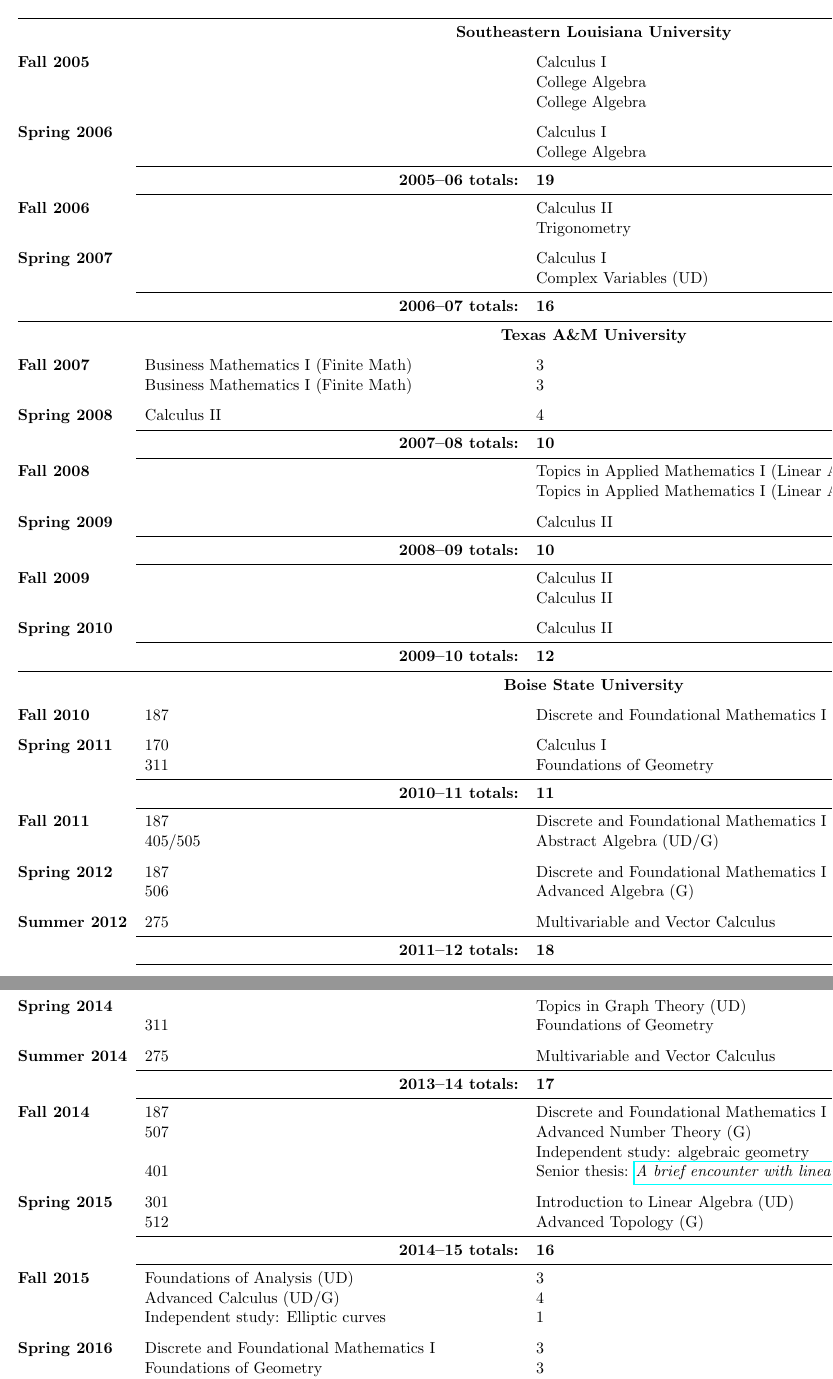
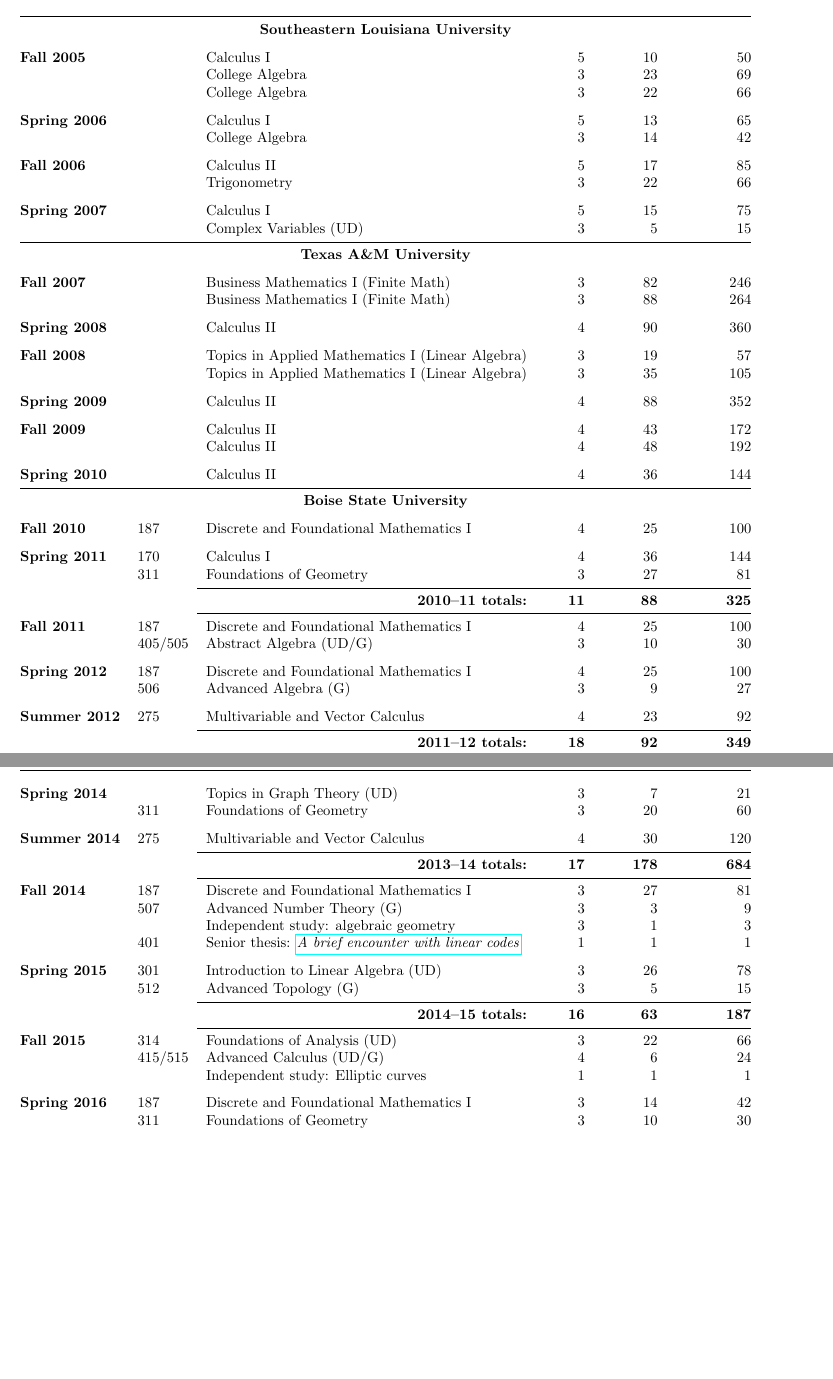
Before and after one commit to zteitler/cv, a LaTeX CV (cv.tex): two parts of pages 14 and 15 of 16, joined at a grey line, cut so that both start at the same text, the shorter picture padded with empty space. Compiled offline with pdfLaTeX.

Commit message:
finished upgrading courses-taught table

```diff
--- a/cv.tex
+++ b/cv.tex
@@ -9,7 +9,7 @@
 
 %\usepackage{enumerate}
 \usepackage{enumitem}
-\usepackage{longtable}
+\usepackage{longtable,adjustbox}
 \usepackage{booktabs}
 
 \setlist[enumerate,1]{label={\arabic*.},leftmargin=*,widest=99}
@@ -1070,10 +1069,7 @@
 
 \textbf{Spring 2006} & & Calculus I & 5 & 13 & 65 \\
  & & College Algebra & 3 & 14 & 42 \\
- \cmidrule{2-4}
- & \multicolumn{1}{r}{\textbf{2005--06 totals:}} & \textbf{19} & \textbf{82} \\
- \cmidrule{2-4}
-%\addlinespace[0.1in]
+\addlinespace[0.1in]
 
 
 \textbf{Fall 2006} & & Calculus II & 5 & 17 & 85 \\
@@ -1082,43 +1078,31 @@
 
 \textbf{Spring 2007} & & Calculus I & 5 & 15 & 75 \\
  & & Complex Variables (UD) & 3 & 5 & 15 \\
- \cmidrule{2-4}
- & \multicolumn{1}{r}{\textbf{2006--07 totals:}} & \textbf{16} & \textbf{59} \\
-%\addlinespace[0.1in]
 
 \midrule
 
 \multicolumn{6}{c}{\textbf{Texas A\&M University}} \\
 \addlinespace[0.1in]
 
-\textbf{Fall 2007} & Business Mathematics I (Finite Math) & 3 & 82 \\
- & Business Mathematics I (Finite Math) & 3 & 88 \\
+\textbf{Fall 2007} & & Business Mathematics I (Finite Math) & 3 & 82 & 246\\
+ & & Business Mathematics I (Finite Math) & 3 & 88 & 264 \\
 \addlinespace[0.1in]
 
-\textbf{Spring 2008} & Calculus II & 4 & 90 \\
- \cmidrule{2-4}
- & \multicolumn{1}{r}{\textbf{2007--08 totals:}} & \textbf{10} & \textbf{260} \\
- \cmidrule{2-4}
-%\addlinespace[0.1in]
+\textbf{Spring 2008} & & Calculus II & 4 & 90 & 360 \\
+\addlinespace[0.1in]
 
-\textbf{Fall 2008} & & Topics in Applied Mathematics I (Linear Algebra) (UD) & 3 & 19 & 57 \\
+\textbf{Fall 2008} & & Topics in Applied Mathematics I (Linear Algebra) & 3 & 19 & 57 \\
  & & Topics in Applied Mathematics I (Linear Algebra) & 3 & 35 & 105 \\
 \addlinespace[0.1in]
 
 \textbf{Spring 2009} & & Calculus II & 4 & 88 & 352 \\
- \cmidrule{2-4}
- & \multicolumn{1}{r}{\textbf{2008--09 totals:}} & \textbf{10} & \textbf{142} \\
- \cmidrule{2-4}
-%\addlinespace[0.1in]
+\addlinespace[0.1in]
 
 \textbf{Fall 2009} & & Calculus II & 4 & 43 & 172 \\
  & & Calculus II & 4 & 48 & 192 \\
 \addlinespace[0.1in]
 
 \textbf{Spring 2010} & & Calculus II & 4 & 36 & 144 \\
- \cmidrule{2-4}
- & \multicolumn{1}{r}{\textbf{2009--10 totals:}} & \textbf{12} & \textbf{127} \\
-%\addlinespace[0.1in]
 
 \midrule
 
@@ -1130,9 +1114,9 @@
 
 \textbf{Spring 2011} & 170 & Calculus I & 4 & 36 & 144 \\
  & 311 & Foundations of Geometry & 3 & 27 & 81 \\
- \cmidrule{2-4}
- & \multicolumn{1}{r}{\textbf{2010--11 totals:}} & \textbf{11} & \textbf{88} \\
- \cmidrule{2-4}
+ \cmidrule{3-6}
+ & & \multicolumn{1}{r}{\textbf{2010--11 totals:}} & \textbf{11} & \textbf{88} & \textbf{325} \\
+ \cmidrule{3-6}
 %\addlinespace[0.1in]
 
 \textbf{Fall 2011} & 187 & Discrete and Foundational Mathematics I & 4 & 25 & 100 \\
@@ -1144,9 +1128,9 @@
 \addlinespace[0.1in]
 
 \textbf{Summer 2012} & 275 & Multivariable and Vector Calculus & 4 & 23 & 92 \\
- \cmidrule{2-4}
- & \multicolumn{1}{r}{\textbf{2011--12 totals:}} & \textbf{18} & \textbf{92} \\
- \cmidrule{2-4}
+ \cmidrule{3-6}
+ & & \multicolumn{1}{r}{\textbf{2011--12 totals:}} & \textbf{18} & \textbf{92} & \textbf{349}\\
+ \cmidrule{3-6}
 %\addlinespace[0.1in]
 
 \textbf{Fall 2012} & 187 & Discrete and Foundational Mathematics I & 4 & 25 & 100 \\
@@ -1171,31 +1155,29 @@
 \addlinespace[0.1in]
 
 \textbf{Summer 2014} & 275 & Multivariable and Vector Calculus & 4 & 30 & 120 \\
- \cmidrule{2-4}
- & \multicolumn{1}{r}{\textbf{2013--14 totals:}} & \textbf{17} & \textbf{178} \\
- \cmidrule{2-4}
+ \cmidrule{3-6}
+ & & \multicolumn{1}{r}{\textbf{2013--14 totals:}} & \textbf{17} & \textbf{178} & \textbf{684} \\
+ \cmidrule{3-6}
 %\addlinespace[0.1in]
 
 \textbf{Fall 2014} & 187 & Discrete and Foundational Mathematics I & 3 & 27 & 81 \\
  & 507 & Advanced Number Theory (G) & 3 & 3 & 9 \\
- & & Independent study: algebraic geometry & 3 & 1 \\
- & 401 & Senior thesis: \href{https://scholarworks.boisestate.edu/math_undergraduate_theses/3/}{\emph{A brief encounter with linear codes}} & 1 & 1 \\
+ & & Independent study: algebraic geometry & 3 & 1 & 3 \\
+ & 401 & Senior thesis: \href{https://scholarworks.boisestate.edu/math_undergraduate_theses/3/}{\emph{A brief encounter with linear codes}} & 1 & 1 & 1 \\
 \addlinespace[0.1in]
 
 \textbf{Spring 2015} & 301 & Introduction to Linear Algebra (UD) & 3 & 26 & 78 \\
  & 512 & Advanced Topology (G) & 3 & 5 & 15 \\
- \cmidrule{2-4}
- & \multicolumn{1}{r}{\textbf{2014--15 totals:}} & \textbf{16} & \textbf{63} \\
- \cmidrule{2-4}
+ \cmidrule{3-6}
+ & & \multicolumn{1}{r}{\textbf{2014--15 totals:}} & \textbf{16} & \textbf{63} & \textbf{187} \\
+ \cmidrule{3-6}
 %\addlinespace[0.1in]
 
-\textbf{Fall 2015} & Foundations of Analysis (UD) & 3 & 22 \\
- & Advanced Calculus (UD/G) & 4 & 6 \\
- & Independent study: Elliptic curves & 1 & 1 \\
+\textbf{Fall 2015} & 314 & Foundations of Analysis (UD) & 3 & 22 & 66 \\
+ & 415/515 & Advanced Calculus (UD/G) & 4 & 6 & 24 \\
+ & & Independent study: Elliptic curves & 1 & 1 & 1 \\
 \addlinespace[0.1in]
 
-\textbf{Spring 2016} & Discrete and Foundational Mathematics I & 3 & 14 \\
- & Foundations of Geometry & 3 & 10 \\
- & Senior thesis: \emph{Cubik Mathemagic: Group theory} & 1 & 1 \\
- & \qquad \emph{of Rubik's cubes} & & \\
- & Seminar in Mathematics & 1 & 1 \\
+\textbf{Spring 2016} & 187 & Discrete and Foundational Mathematics I & 3 & 14 & 42 \\
+ & 311 & Foundations of Geometry & 3 & 10 & 30 \\
+ & 401 & Senior thesis: \emph{Cubik Mathemagic: Group theory} & 1 & 1 & 1 \\
```
Also changed, not shown: cv.pdf, cv.tex (80 more changed lines).
